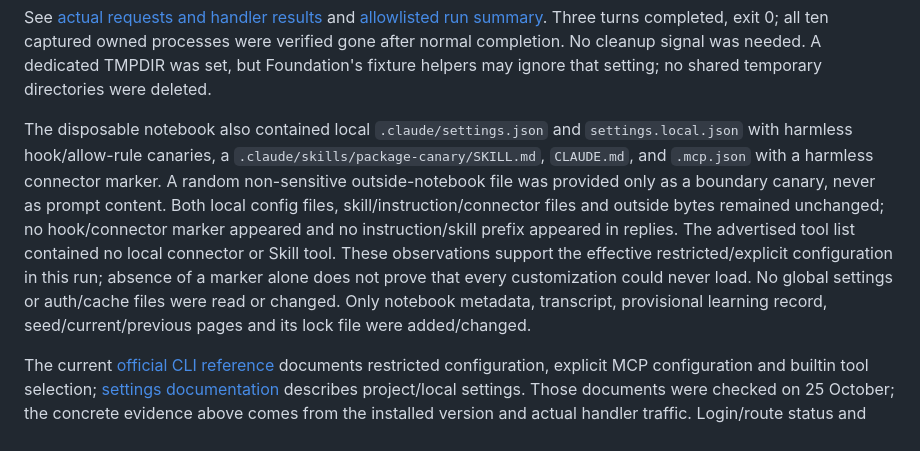
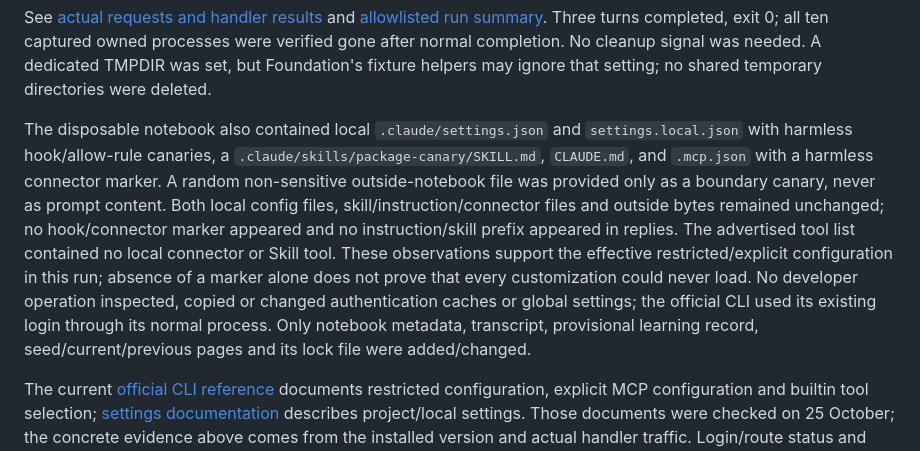
Before and after one commit to JustinCranshaw/sophia, a Markdown page: research/2026-10-25-packaged-release/README.md, the part around the change. Drawn GitHub-style.

Commit message:
Clarify normal CLI authentication evidence

```diff
--- a/research/2026-10-25-packaged-release/README.md
+++ b/research/2026-10-25-packaged-release/README.md
@@ -74,6 +74,6 @@ Observed with installed official CLI **2.1.304**, runtime model **claude-fable-5
 
 See [actual requests and handler results](release-probe-calls.json) and [allowlisted run summary](release-probe-summary.json). Three turns completed, exit 0; all ten captured owned processes were verified gone after normal completion. No cleanup signal was needed. A dedicated TMPDIR was set, but Foundation's fixture helpers may ignore that setting; no shared temporary directories were deleted.
 
-The disposable notebook also contained local `.claude/settings.json` and `settings.local.json` with harmless hook/allow-rule canaries, a `.claude/skills/package-canary/SKILL.md`, `CLAUDE.md`, and `.mcp.json` with a harmless connector marker. A random non-sensitive outside-notebook file was provided only as a boundary canary, never as prompt content. Both local config files, skill/instruction/connector files and outside bytes remained unchanged; no hook/connector marker appeared and no instruction/skill prefix appeared in replies. The advertised tool list contained no local connector or Skill tool. These observations support the effective restricted/explicit configuration in this run; absence of a marker alone does not prove that every customization could never load. No global settings or auth/cache files were read or changed. Only notebook metadata, transcript, provisional learning record, seed/current/previous pages and its lock file were added/changed.
+The disposable notebook also contained local `.claude/settings.json` and `settings.local.json` with harmless hook/allow-rule canaries, a `.claude/skills/package-canary/SKILL.md`, `CLAUDE.md`, and `.mcp.json` with a harmless connector marker. A random non-sensitive outside-notebook file was provided only as a boundary canary, never as prompt content. Both local config files, skill/instruction/connector files and outside bytes remained unchanged; no hook/connector marker appeared and no instruction/skill prefix appeared in replies. The advertised tool list contained no local connector or Skill tool. These observations support the effective restricted/explicit configuration in this run; absence of a marker alone does not prove that every customization could never load. No developer operation inspected, copied or changed authentication caches or global settings; the official CLI used its existing login through its normal process. Only notebook metadata, transcript, provisional learning record, seed/current/previous pages and its lock file were added/changed.
 
 The current [official CLI reference](https://code.claude.com/docs/en/cli-reference) documents restricted configuration, explicit MCP configuration and builtin tool selection; [settings documentation](https://code.claude.com/docs/en/settings) describes project/local settings. Those documents were checked on 25 October; the concrete evidence above comes from the installed version and actual handler traffic. Login/route status and successful calls do not independently establish billing attribution or commercial authorization. Those remain inconclusive, as do clean-Mac behavior, distribution signing, notarization and publishing.
```
